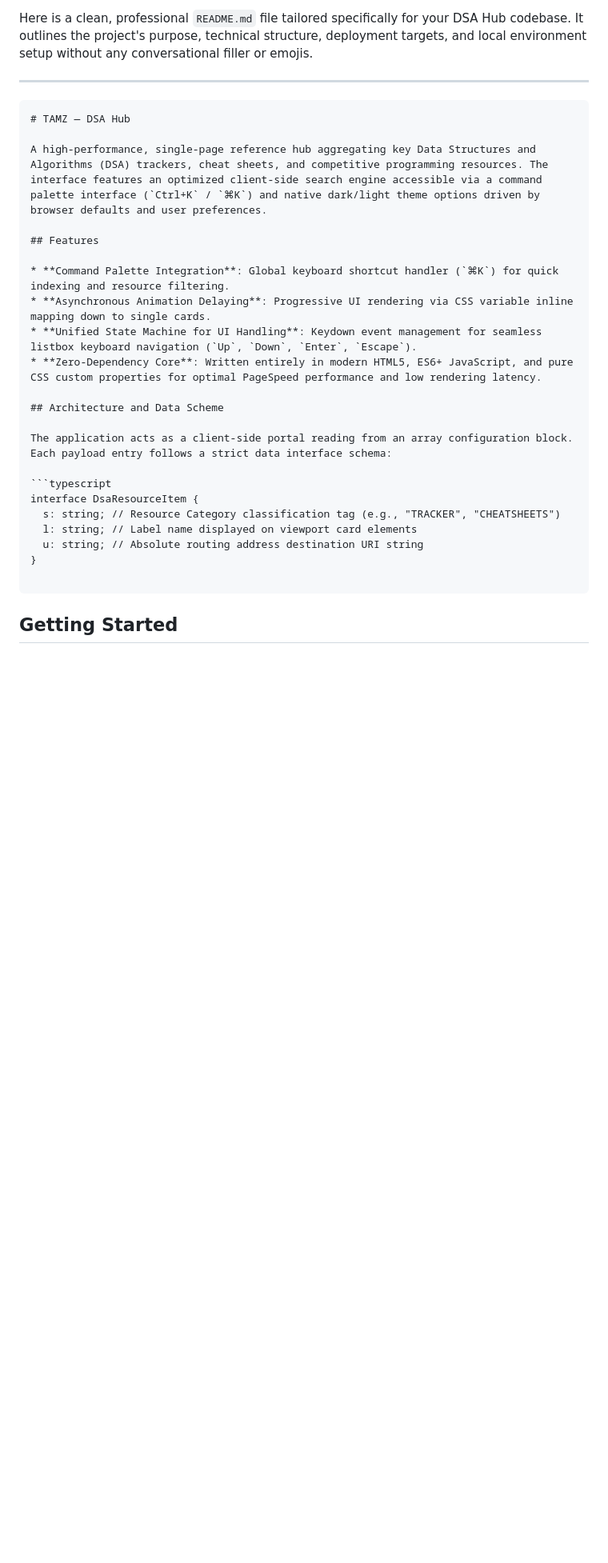
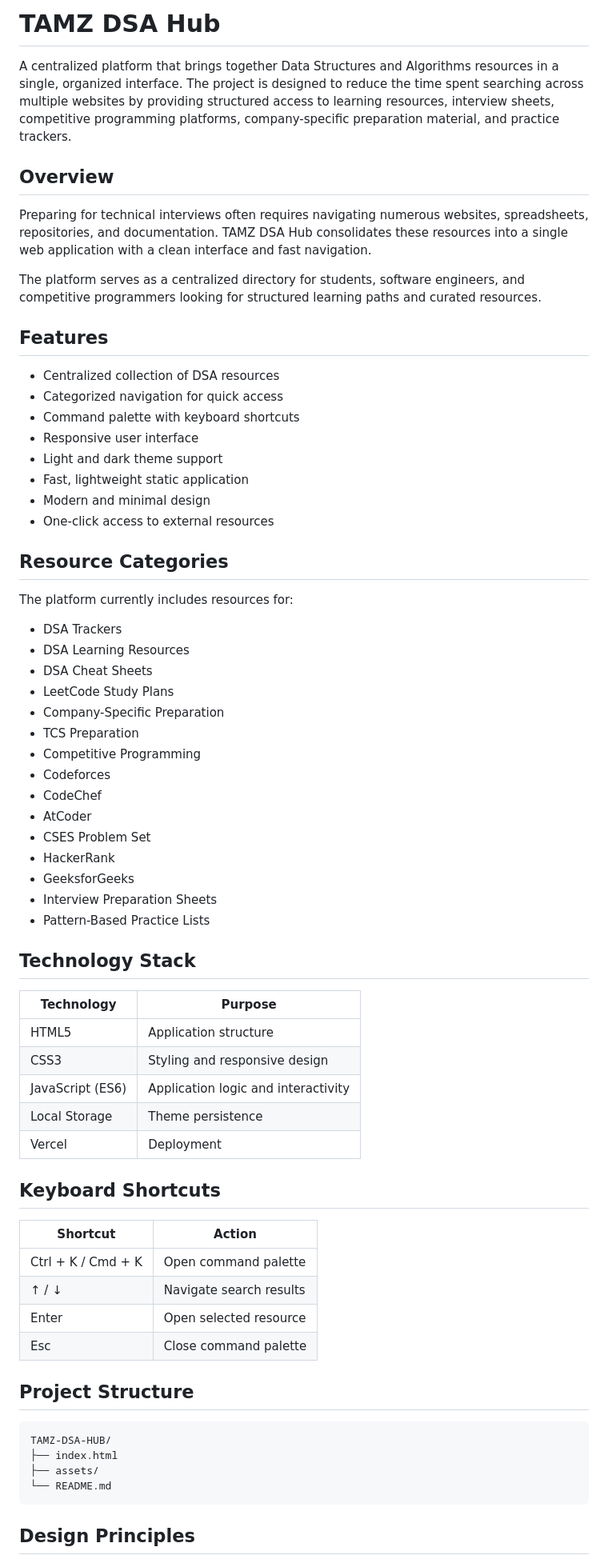
Before and after one commit to aiasicantcode/DSA-LINKS, a Markdown page: README.md, the part around one of its changes. Shown at 80% size. Rendered like a GitHub page; blank space fills up the shorter version.

````diff
--- a/README.md
+++ b/README.md
@@ -1,31 +1,71 @@
-Here is a clean, professional `README.md` file tailored specifically for your DSA Hub codebase. It outlines the project's purpose, technical structure, deployment targets, and local environment setup without any conversational filler or emojis.
+# TAMZ DSA Hub
 
----
+A centralized platform that brings together Data Structures and Algorithms resources in a single, organized interface. The project is designed to reduce the time spent searching across multiple websites by providing structured access to learning resources, interview sheets, competitive programming platforms, company-specific preparation material, and practice trackers.
 
-```markdown
-# TAMZ — DSA Hub
+## Overview
 
-A high-performance, single-page reference hub aggregating key Data Structures and Algorithms (DSA) trackers, cheat sheets, and competitive programming resources. The interface features an optimized client-side search engine accessible via a command palette interface (`Ctrl+K` / `⌘K`) and native dark/light theme options driven by browser defaults and user preferences.
+Preparing for technical interviews often requires navigating numerous websites, spreadsheets, repositories, and documentation. TAMZ DSA Hub consolidates these resources into a single web application with a clean interface and fast navigation.
+
+The platform serves as a centralized directory for students, software engineers, and competitive programmers looking for structured learning paths and curated resources.
 
 ## Features
 
-* **Command Palette Integration**: Global keyboard shortcut handler (`⌘K`) for quick indexing and resource filtering.
-* **Asynchronous Animation Delaying**: Progressive UI rendering via CSS variable inline mapping down to single cards.
-* **Unified State Machine for UI Handling**: Keydown event management for seamless listbox keyboard navigation (`Up`, `Down`, `Enter`, `Escape`).
-* **Zero-Dependency Core**: Written entirely in modern HTML5, ES6+ JavaScript, and pure CSS custom properties for optimal PageSpeed performance and low rendering latency.
+* Centralized collection of DSA resources
+* Categorized navigation for quick access
+* Command palette with keyboard shortcuts
+* Responsive user interface
+* Light and dark theme support
+* Fast, lightweight static application
+* Modern and minimal design
+* One-click access to external resources
 
-## Architecture and Data Scheme
+## Resource Categories
 
-The application acts as a client-side portal reading from an array configuration block. Each payload entry follows a strict data interface schema:
+The platform currently includes resources for:
 
-```typescript
-interface DsaResourceItem {
-  s: string; // Resource Category classification tag (e.g., "TRACKER", "CHEATSHEETS")
-  l: string; // Label name displayed on viewport card elements
-  u: string; // Absolute routing address destination URI string
-}
+* DSA Trackers
+* DSA Learning Resources
+* DSA Cheat Sheets
+* LeetCode Study Plans
+* Company-Specific Preparation
+* TCS Preparation
+* Competitive Programming
+* Codeforces
+* CodeChef
+* AtCoder
+* CSES Problem Set
+* HackerRank
+* GeeksforGeeks
+* Interview Preparation Sheets
+* Pattern-Based Practice Lists
 
+## Technology Stack
+
+| Technology       | Purpose                             |
+| ---------------- | ----------------------------------- |
+| HTML5            | Application structure               |
+| CSS3             | Styling and responsive design       |
+| JavaScript (ES6) | Application logic and interactivity |
+| Local Storage    | Theme persistence                   |
+| Vercel           | Deployment                          |
+
+## Keyboard Shortcuts
+
+| Shortcut           | Action                  |
+| ------------------ | ----------------------- |
+| Ctrl + K / Cmd + K | Open command palette    |
+| ↑ / ↓              | Navigate search results |
+| Enter              | Open selected resource  |
+| Esc                | Close command palette   |
+
+## Project Structure
+
+```text
+TAMZ-DSA-HUB/
+├── index.html
+├── assets/
+└── README.md
 ```
 
-## Getting Started
+## Design Principles
 
````
Also changed, not shown: other parts of README.md (+30 -40 lines).
